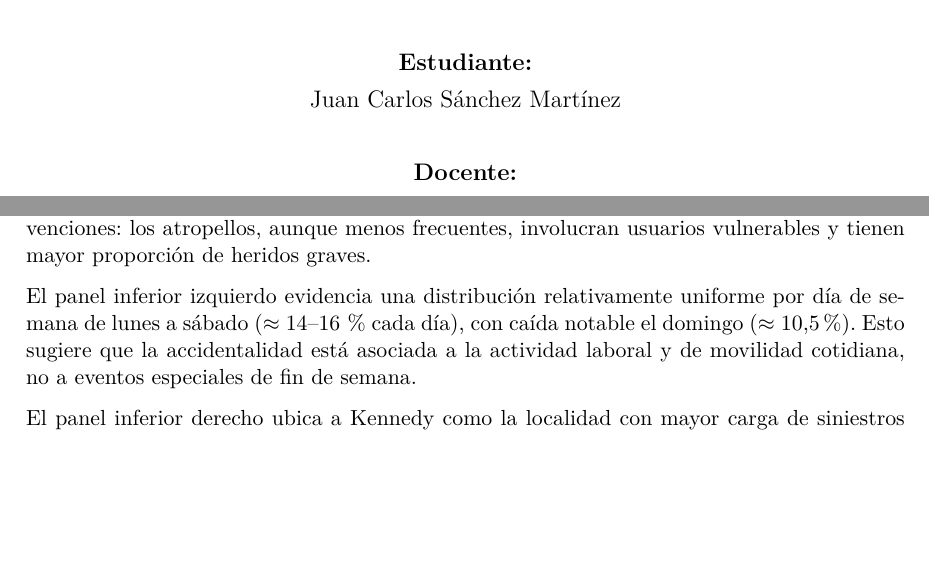
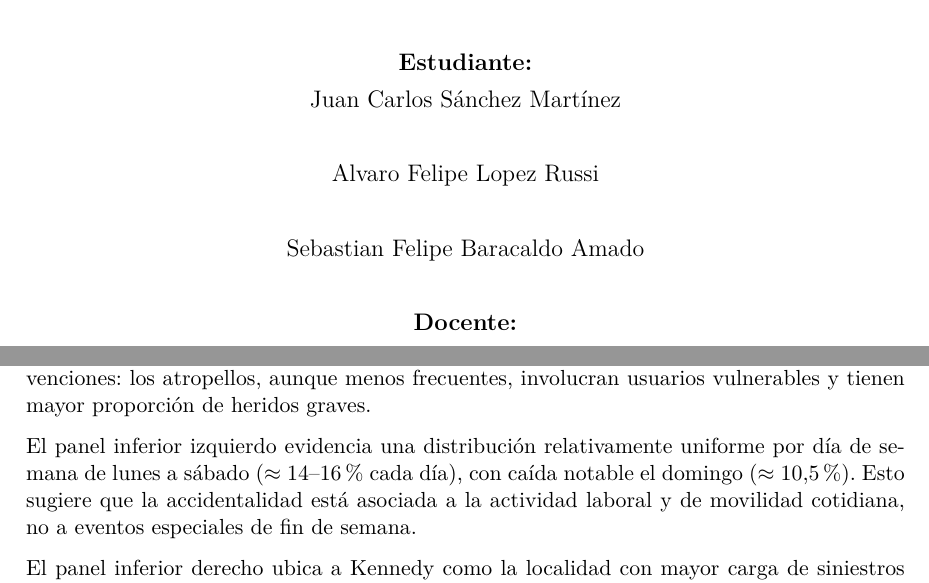
Before and after one commit to aflopez2908/proyectofinalanalisis, a LaTeX document (informe_trabajo_final.tex): two parts of pages 1 and 8 of 38, joined at a grey line, cut so that both start at the same text, the shorter picture padded with empty space. Compiled offline with pdfLaTeX.

Commit message:
generacion del informe

```diff
--- a/informe_trabajo_final.tex
+++ b/informe_trabajo_final.tex
@@ -49,6 +49,8 @@ mediante Técnicas de Analítica de Datos y Python\\[1.5em]}
 {\Large Trabajo Final de Curso --- Analítica de Datos\\[2em]}
 {\large\bfseries Estudiante:}\\[0.4em]
 {\large Juan Carlos Sánchez Martínez\\[2em]}
+{\large Alvaro Felipe Lopez Russi\\[2em]}
+{\large Sebastian Felipe Baracaldo Amado\\[2em]}
 {\large\bfseries Docente:}\\[0.4em]
 {\large Curso de Analítica de Datos\\[2em]}
 {\large Bogotá, Mayo de 2026}
@@ -311,8 +313,8 @@ intervenciones: los atropellos, aunque menos frecuentes, involucran usuarios vul
 tienen mayor proporción de heridos graves.
 
 El panel inferior izquierdo evidencia una distribución relativamente uniforme por día de
-semana de lunes a sábado ($\approx 14$--16\,\% cada día), con caída notable el domingo
-($\approx 10.5\,\%$). Esto sugiere que la accidentalidad está asociada a la actividad
+semana de lunes a sábado ($\approx 14$--16\% cada día), con caída notable el domingo
+($\approx 10.5\%$). Esto sugiere que la accidentalidad está asociada a la actividad
 laboral y de movilidad cotidiana, no a eventos especiales de fin de semana.
 
 El panel inferior derecho ubica a Kennedy como la localidad con mayor carga de siniestros
```
Also changed, not shown: informe_trabajo_final.pdf (added), informe_trabajo_final.tex (6 more changed lines).
